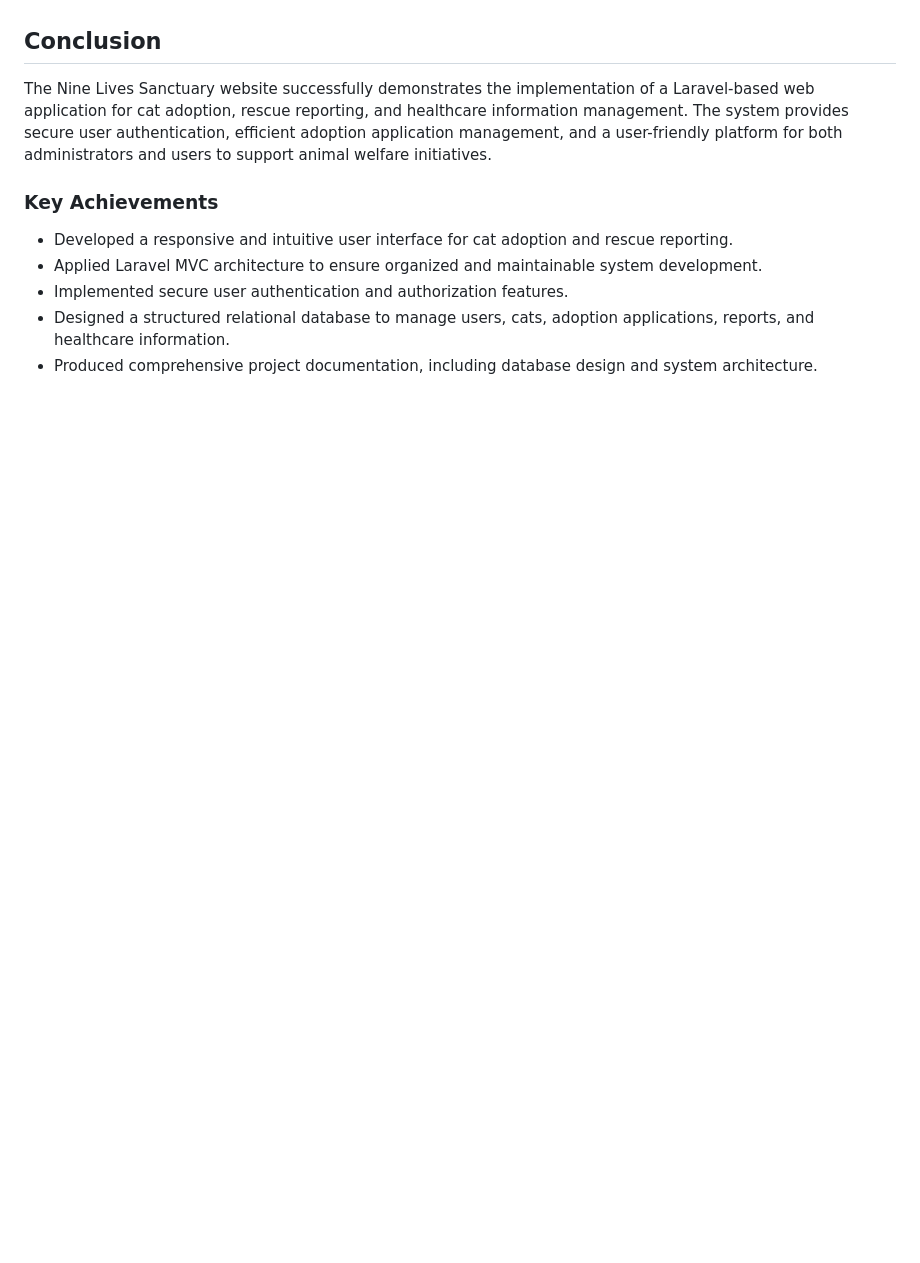
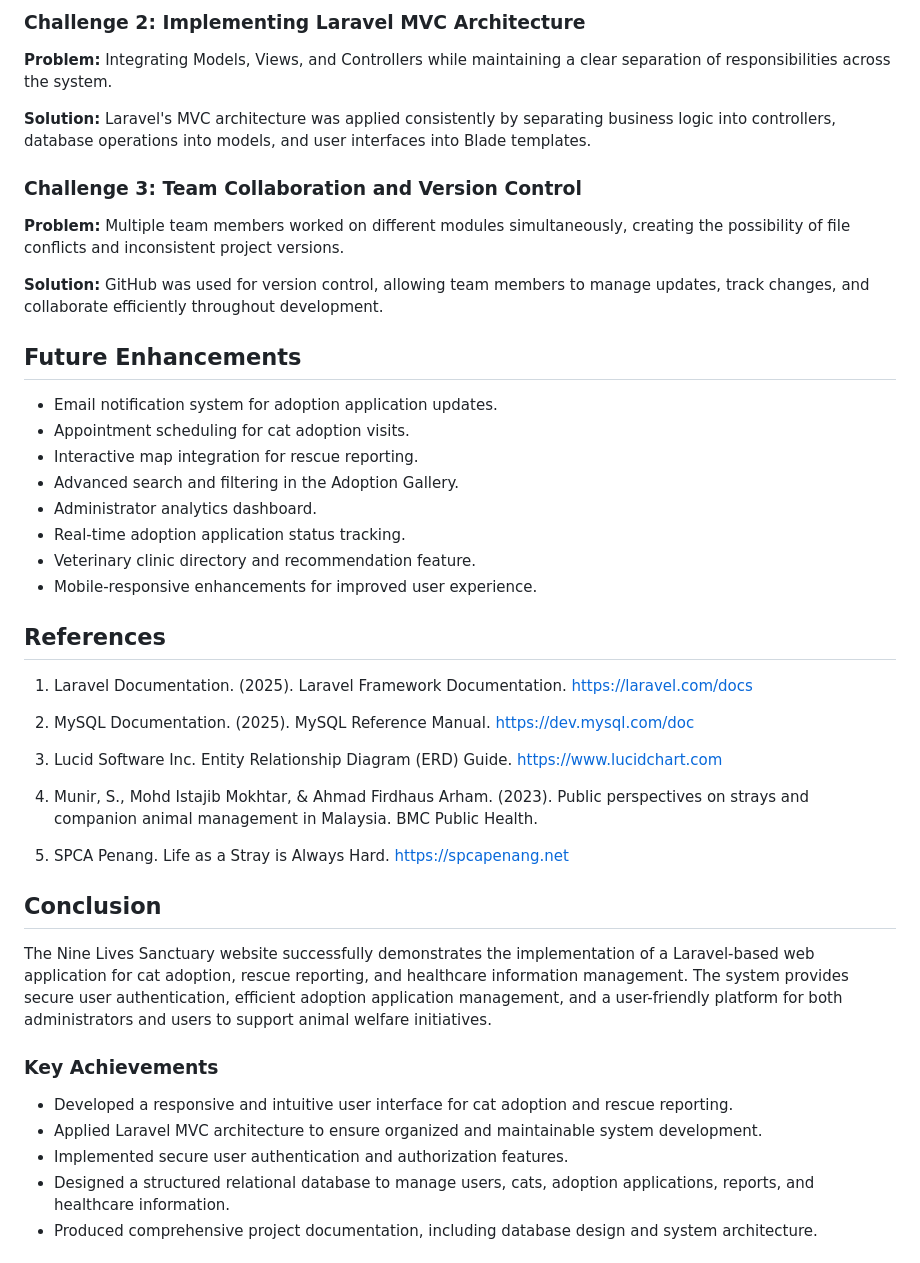
Before and after one commit to shefah11/Nine-Lives-Sanctuary, a Markdown page: README.md, the part around one of its changes. Rendered like a GitHub page; blank space fills up the shorter version.

```diff
--- a/README.md
+++ b/README.md
@@ -301,3 +379,41 @@ npm run dev
+### Challenge 2: Implementing Laravel MVC Architecture
+
+**Problem:**
+Integrating Models, Views, and Controllers while maintaining a clear separation of responsibilities across the system.
+
+**Solution:**
+Laravel's MVC architecture was applied consistently by separating business logic into controllers, database operations into models, and user interfaces into Blade templates.
+
+### Challenge 3: Team Collaboration and Version Control
+
+**Problem:**
+Multiple team members worked on different modules simultaneously, creating the possibility of file conflicts and inconsistent project versions.
+
+**Solution:**
+GitHub was used for version control, allowing team members to manage updates, track changes, and collaborate efficiently throughout development.
+
+## Future Enhancements
+
+* Email notification system for adoption application updates.
+* Appointment scheduling for cat adoption visits.
+* Interactive map integration for rescue reporting.
+* Advanced search and filtering in the Adoption Gallery.
+* Administrator analytics dashboard.
+* Real-time adoption application status tracking.
+* Veterinary clinic directory and recommendation feature.
+* Mobile-responsive enhancements for improved user experience.
+
+## References
+
+1. Laravel Documentation. (2025). Laravel Framework Documentation. https://laravel.com/docs
+
+2. MySQL Documentation. (2025). MySQL Reference Manual. https://dev.mysql.com/doc
+
+3. Lucid Software Inc. Entity Relationship Diagram (ERD) Guide. https://www.lucidchart.com
+
+4. Munir, S., Mohd Istajib Mokhtar, & Ahmad Firdhaus Arham. (2023). Public perspectives on strays and companion animal management in Malaysia. BMC Public Health.
+
+5. SPCA Penang. Life as a Stray is Always Hard. https://spcapenang.net
 
 ## Conclusion
 
```
Also changed, not shown: other parts of README.md (+78 -0 lines).
